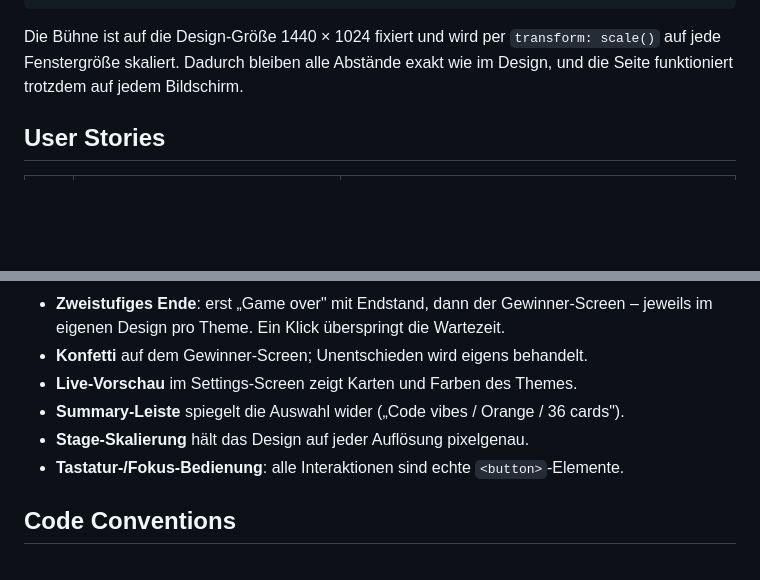
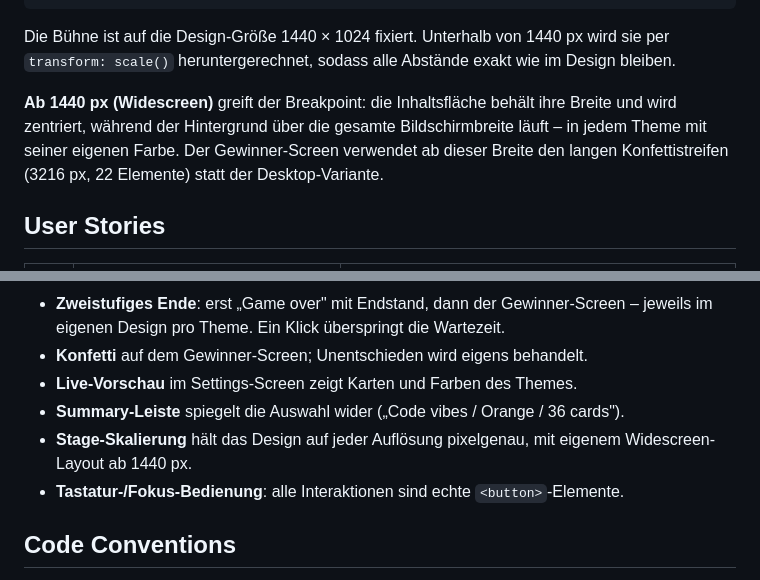
Before and after one commit to alexlindt-arch/memory, a Markdown page: README.md, 2 parts joined by grey strips. Drawn GitHub-style; blank space fills up the shorter version.

Commit message:
Document the widescreen breakpoint in the README

````diff
--- a/README.md
+++ b/README.md
@@ -22,10 +22,15 @@ js/app.js           Screen-Routing, Stage-Skalierung, Event-Bindung
 assets/             74 Originalgrafiken aus dem Design-Projekt
 ```
 
-Die Bühne ist auf die Design-Größe 1440 × 1024 fixiert und wird per
-`transform: scale()` auf jede Fenstergröße skaliert. Dadurch bleiben alle
-Abstände exakt wie im Design, und die Seite funktioniert trotzdem auf jedem
-Bildschirm.
+Die Bühne ist auf die Design-Größe 1440 × 1024 fixiert. Unterhalb von 1440 px
+wird sie per `transform: scale()` heruntergerechnet, sodass alle Abstände exakt
+wie im Design bleiben.
+
+**Ab 1440 px (Widescreen)** greift der Breakpoint: die Inhaltsfläche behält ihre
+Breite und wird zentriert, während der Hintergrund über die gesamte
+Bildschirmbreite läuft – in jedem Theme mit seiner eigenen Farbe. Der
+Gewinner-Screen verwendet ab dieser Breite den langen Konfettistreifen
+(3216 px, 22 Elemente) statt der Desktop-Variante.
 
 ## User Stories
 
@@ -61,7 +66,8 @@ andere Spieler ist dran. Sind alle Paare gefunden, erscheint der End-Screen.
 - **Konfetti** auf dem Gewinner-Screen; Unentschieden wird eigens behandelt.
 - **Live-Vorschau** im Settings-Screen zeigt Karten und Farben des Themes.
 - **Summary-Leiste** spiegelt die Auswahl wider („Code vibes / Orange / 36 cards").
-- **Stage-Skalierung** hält das Design auf jeder Auflösung pixelgenau.
+- **Stage-Skalierung** hält das Design auf jeder Auflösung pixelgenau,
+  mit eigenem Widescreen-Layout ab 1440 px.
 - **Tastatur-/Fokus-Bedienung**: alle Interaktionen sind echte `<button>`-Elemente.
 
 ## Code Conventions
````
